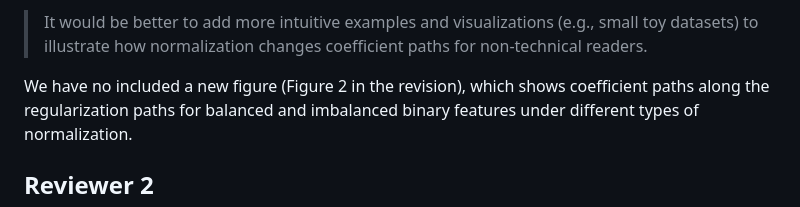
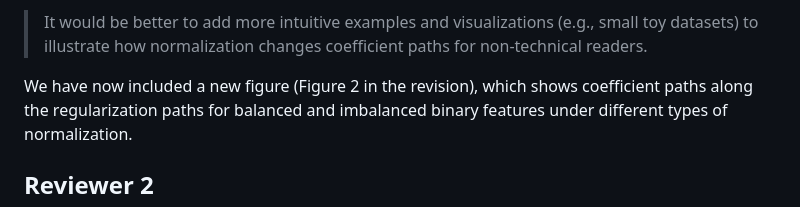
Before and after one commit to jolars/normreg, a Markdown page: reviews.md, the part around the change. GitHub-like rendering.

Commit message:
fix: fix typo

```diff
--- a/reviews.md
+++ b/reviews.md
@@ -46,7 +46,7 @@ Did you have any particular other experiment or result in mind?
 > small toy datasets) to illustrate how normalization changes coefficient paths
 > for non-technical readers.
 
-We have no included a new figure (Figure 2 in the revision), which shows
+We have now included a new figure (Figure 2 in the revision), which shows
 coefficient paths along the regularization paths for balanced and
 imbalanced binary features under different types of normalization.
 
```
